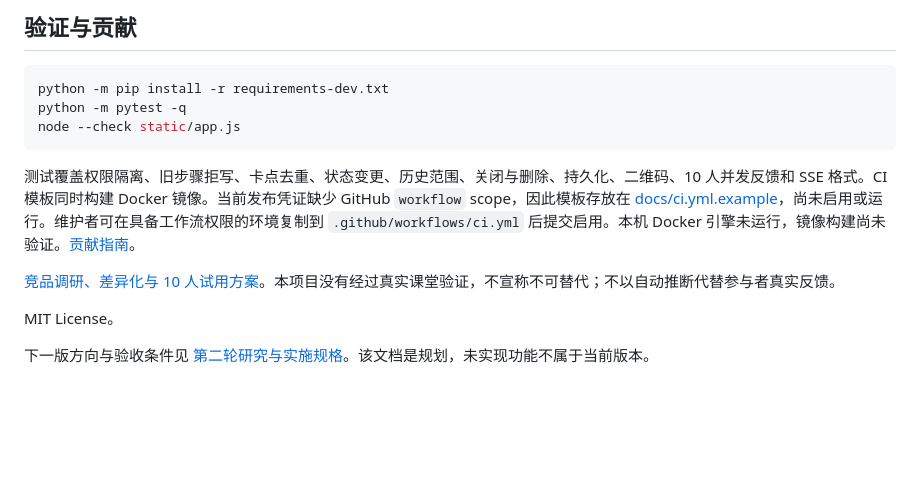
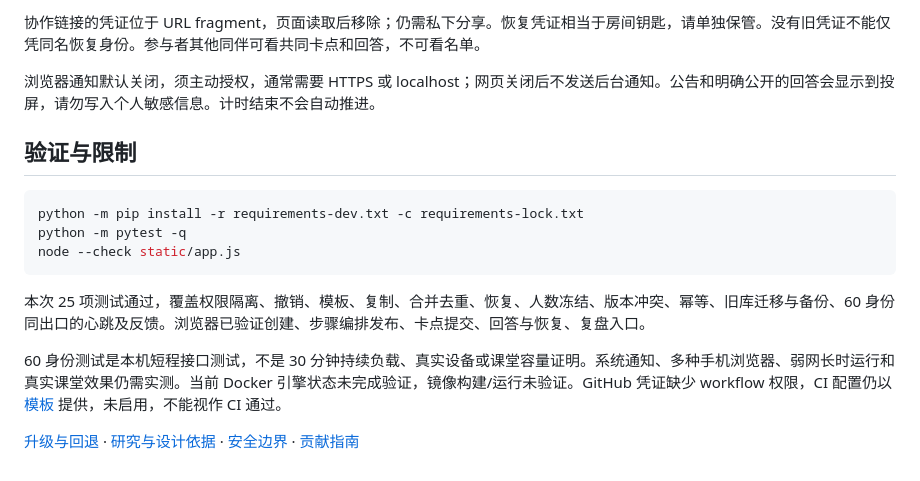
Before and after one commit to jjy0230/gen-shang-le-ma, a Markdown page: README.md, the part around one of its changes. GitHub-like rendering; blank space fills up the shorter version.

````diff
--- a/README.md
+++ b/README.md
@@ -55,16 +55,18 @@ FastAPI + SQLite（WAL）+ 原生 JavaScript + SSE。无前端构建、无 Redis
 
-## 验证与贡献
+协作链接的凭证位于 URL fragment，页面读取后移除；仍需私下分享。恢复凭证相当于房间钥匙，请单独保管。没有旧凭证不能仅凭同名恢复身份。参与者其他同伴可看共同卡点和回答，不可看名单。
+
+浏览器通知默认关闭，须主动授权，通常需要 HTTPS 或 localhost；网页关闭后不发送后台通知。公告和明确公开的回答会显示到投屏，请勿写入个人敏感信息。计时结束不会自动推进。
+
+## 验证与限制
 
 ```sh
-python -m pip install -r requirements-dev.txt
+python -m pip install -r requirements-dev.txt -c requirements-lock.txt
 python -m pytest -q
 node --check static/app.js
 ```
 
-测试覆盖权限隔离、旧步骤拒写、卡点去重、状态变更、历史范围、关闭与删除、持久化、二维码、10 人并发反馈和 SSE 格式。CI 模板同时构建 Docker 镜像。当前发布凭证缺少 GitHub `workflow` scope，因此模板存放在 [docs/ci.yml.example](docs/ci.yml.example)，尚未启用或运行。维护者可在具备工作流权限的环境复制到 `.github/workflows/ci.yml` 后提交启用。本机 Docker 引擎未运行，镜像构建尚未验证。[贡献指南](CONTRIBUTING.md)。
+本次 25 项测试通过，覆盖权限隔离、撤销、模板、复制、合并去重、恢复、人数冻结、版本冲突、幂等、旧库迁移与备份、60 身份同出口的心跳及反馈。浏览器已验证创建、步骤编排发布、卡点提交、回答与恢复、复盘入口。
 
-[竞品调研、差异化与 10 人试用方案](docs/research.md)。本项目没有经过真实课堂验证，不宣称不可替代；不以自动推断代替参与者真实反馈。
+60 身份测试是本机短程接口测试，不是 30 分钟持续负载、真实设备或课堂容量证明。系统通知、多种手机浏览器、弱网长时运行和真实课堂效果仍需实测。当前 Docker 引擎状态未完成验证，镜像构建/运行未验证。GitHub 凭证缺少 workflow 权限，CI 配置仍以 [模板](docs/ci.yml.example) 提供，未启用，不能视作 CI 通过。
 
-MIT License。
-
-下一版方向与验收条件见 [第二轮研究与实施规格](docs/next-version-research.md)。该文档是规划，未实现功能不属于当前版本。
+[升级与回退](docs/upgrade-v030.md) · [研究与设计依据](docs/next-version-research.md) · [安全边界](SECURITY.md) · [贡献指南](CONTRIBUTING.md)
````
Also changed, not shown: other parts of README.md (+34 -34 lines), SECURITY.md (+8 -4 lines), docs/next-version-research.md (+1 -1 lines), docs/release-v0.3.0.md (added, +5 -0 lines), docs/upgrade-v030.md (added, +18 -0 lines), docs/images/v030-report.png (added), 9 other files.
